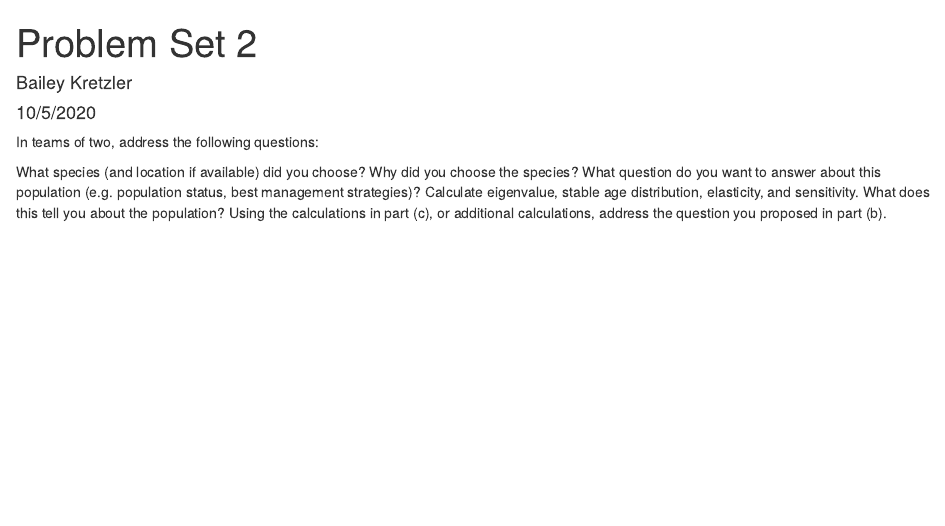
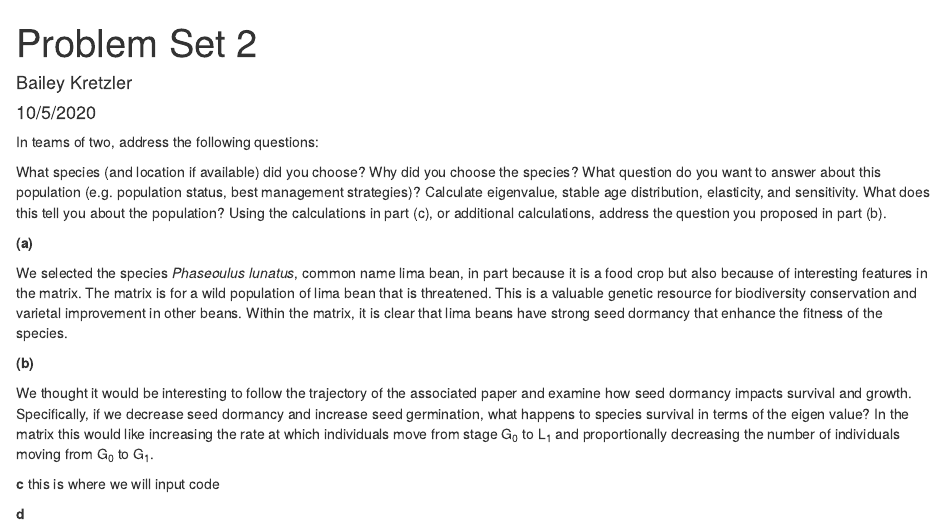
Before and after one commit to skmorris/Phaseolus, an R Markdown document (Problem_Set2.Rmd): the page in a window 1100 px wide, from its top. Rendered offline with R 4.5, knitr and Pandoc, with nearby package versions.

Commit message:
with drafts of question responses

````diff
--- a/Problem_Set2.Rmd
+++ b/Problem_Set2.Rmd
@@ -15,3 +15,21 @@ Using the calculations in part (c), or additional calculations, address the ques
 ```{r setup, include=FALSE}
 knitr::opts_chunk$set(echo = TRUE)
 ```
+
+**(a)**
+
+We selected the species *Phaseoulus lunatus*, common name lima bean, in part because it is a food crop but also because of interesting features in the matrix. The matrix is for a wild population of lima bean that is threatened. This is a valuable genetic resource for biodiversity conservation and varietal improvement in other beans. Within the matrix, it is clear that lima beans have strong seed dormancy that enhance the fitness of the species.
+
+**(b)**
+
+We thought it would be interesting to follow the trajectory of the associated paper and examine how seed dormancy impacts survival and growth. Specifically, if we decrease seed dormancy and increase seed germination, what happens to species survival in terms of the eigen value? In the matrix this would like increasing the rate at which individuals move from stage G~0~ to L~1~ and proportionally decreasing the number of individuals moving from G~0~ to G~1~.
+
+
+**c** this is where we will input code
+```{r finding matrix}
+
+
+
+```
+
+**d**
````
